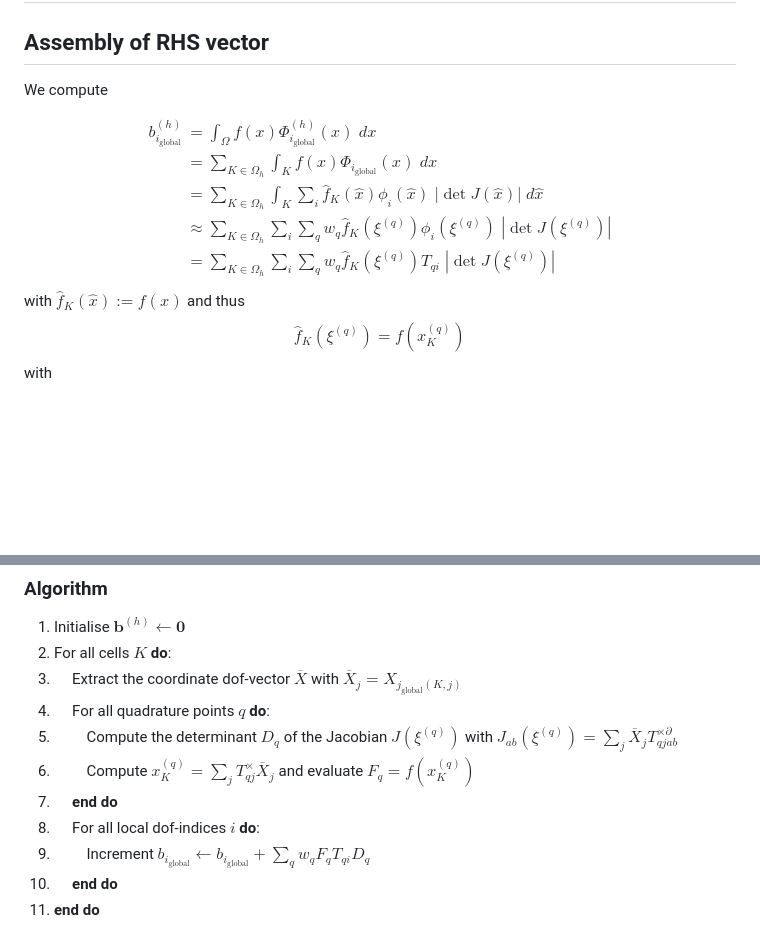
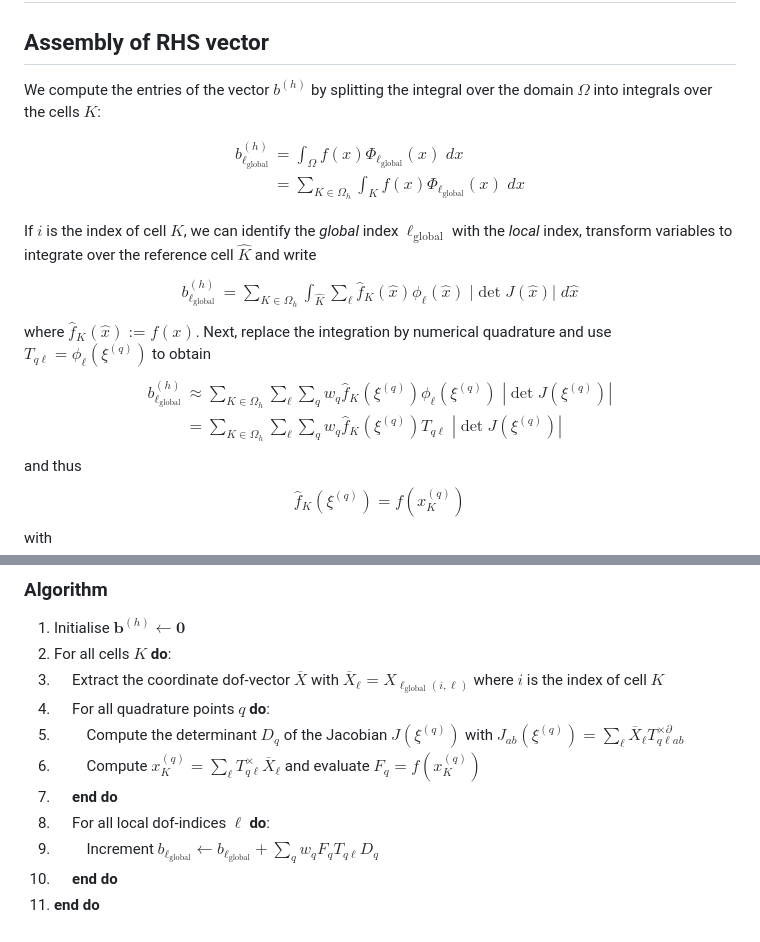
Before and after one commit to eikehmueller/ma32070, a Markdown page: lectures/GlobalAssembly.md, 2 parts joined by grey strips. Rendered like a GitHub page; blank space fills up the shorter version.

Commit message:
Started adding explanations

```diff
--- a/lectures/GlobalAssembly.md
+++ b/lectures/GlobalAssembly.md
@@ -2,18 +2,28 @@
 
 ## Interpolation
 ## Assembly of RHS vector
-We compute
+We compute the entries of the vector $b^{(h)}$ by splitting the integral over the domain $\Omega$ into integrals over the cells $K$:
 
 $$
 \begin{aligned}
-b^{(h)}_{i_{\text{global}}} &= \int_\Omega f(x) \Phi^{(h)}_{i_{\text{global}}}(x)\;dx\\
-&= \sum_{K\in \Omega_h} \int_K f(x) \Phi_{i_{\text{global}}}(x) \; dx\\
-&= \sum_{K\in \Omega_h} \int_K \sum_{i}\widehat{f}_K(\widehat{x}) \phi_i(\widehat{x})\;|\det{J}(\widehat{x})|\;d\widehat{x}\\
-&\approx \sum_{K\in \Omega_h} \sum_{i}\sum_q w_q \widehat{f}_K(\xi^{(q)}) \phi_i(\xi^{(q)})\;|\det{J}(\xi^{(q)})|\\
-&= \sum_{K\in \Omega_h} \sum_{i}\sum_q w_q \widehat{f}_K(\xi^{(q)}) T_{qi}\;|\det{J}(\xi^{(q)})|
+b^{(h)}_{\ell_{\text{global}}} &= \int_\Omega f(x) \Phi_{\ell_{\text{global}}}(x)\;dx\\
+&= \sum_{K\in \Omega_h} \int_K f(x) \Phi_{\ell_{\text{global}}}(x) \; dx\\
 \end{aligned}
 $$
-with $\widehat{f}_K(\widehat{x}) := f(x)$ and thus
+If $i$ is the index of cell $K$, we can identify the *global* index $\ell_{\text{global}}$ with the *local* index, transform variables to integrate over the reference cell $\widehat{K}$ and write
+$$
+\begin{aligned}
+b^{(h)}_{\ell_{\text{global}}} &= \sum_{K\in \Omega_h}\int_{\widehat{K}} \sum_{\ell}\widehat{f}_K(\widehat{x}) \phi_\ell(\widehat{x})\;|\det{J}(\widehat{x})|\;d\widehat{x}
+\end{aligned}
+$$
+where $\widehat{f}_K(\widehat{x}) := f(x)$. Next, replace the integration by numerical quadrature and use $T_{q\ell}=\phi_\ell(\xi^{(q)})$ to obtain
+$$
+\begin{aligned}
+b^{(h)}_{\ell_{\text{global}}} &\approx \sum_{K\in \Omega_h} \sum_{\ell}\sum_q w_q \widehat{f}_K(\xi^{(q)}) \phi_\ell(\xi^{(q)})\;|\det{J}(\xi^{(q)})|\\
+&= \sum_{K\in \Omega_h} \sum_{\ell}\sum_q w_q \widehat{f}_K(\xi^{(q)}) T_{q\ell}\;|\det{J}(\xi^{(q)})|
+\end{aligned}
+$$
+and thus
 $$
 \widehat{f}_K(\xi^{(q)}) = f(x_K^{(q)})
 $$
@@ -31,13 +41,13 @@ $$
 ### Algorithm
 1. Initialise $\boldsymbol{b}^{(h)} \gets \boldsymbol{0}$
 1. For all cells $K$ **do**:
-1. $~~~~$ Extract the coordinate dof-vector $\overline{X}$ with $\overline{X}_j = X_{j_\text{global}(K,j)}$
+1. $~~~~$ Extract the coordinate dof-vector $\overline{X}$ with $\overline{X}_\ell = X_{\ell_\text{global}(i,\ell)}$ where $i$ is the index of cell $K$
 1. $~~~~$ For all quadrature points $q$ **do**:
-1. $~~~~~~~~$ Compute the determinant $D_q$ of the Jacobian $J(\xi^{(q)})$ with $J_{ab}(\xi^{(q)}) = \sum_j \overline{X}_j T^{\times\partial}_{qjab}$
-1. $~~~~~~~~$ Compute $x_K^{(q)} = \sum_j T^\times_{qj} \overline{X}_j$ and evaluate $F_q = f(x_K^{(q)})$
+1. $~~~~~~~~$ Compute the determinant $D_q$ of the Jacobian $J(\xi^{(q)})$ with $J_{ab}(\xi^{(q)}) = \sum_\ell \overline{X}_\ell T^{\times\partial}_{q\ell ab}$
+1. $~~~~~~~~$ Compute $x_K^{(q)} = \sum_\ell T^\times_{q\ell} \overline{X}_\ell$ and evaluate $F_q = f(x_K^{(q)})$
 1. $~~~~$ **end do**
-1. $~~~~$ For all local dof-indices $i$ **do**:
-1. $~~~~~~~~$ Increment $b_{i_{\text{global}}}\gets b_{i_{\text{global}}} + \sum_q w_q F_q T_{qi} D_q$
+1. $~~~~$ For all local dof-indices $\ell$ **do**:
+1. $~~~~~~~~$ Increment $b_{\ell_{\text{global}}}\gets b_{\ell_{\text{global}}} + \sum_q w_q F_q T_{q\ell} D_q$
 1. $~~~~$ **end do**
 1. **end do**
 
```
